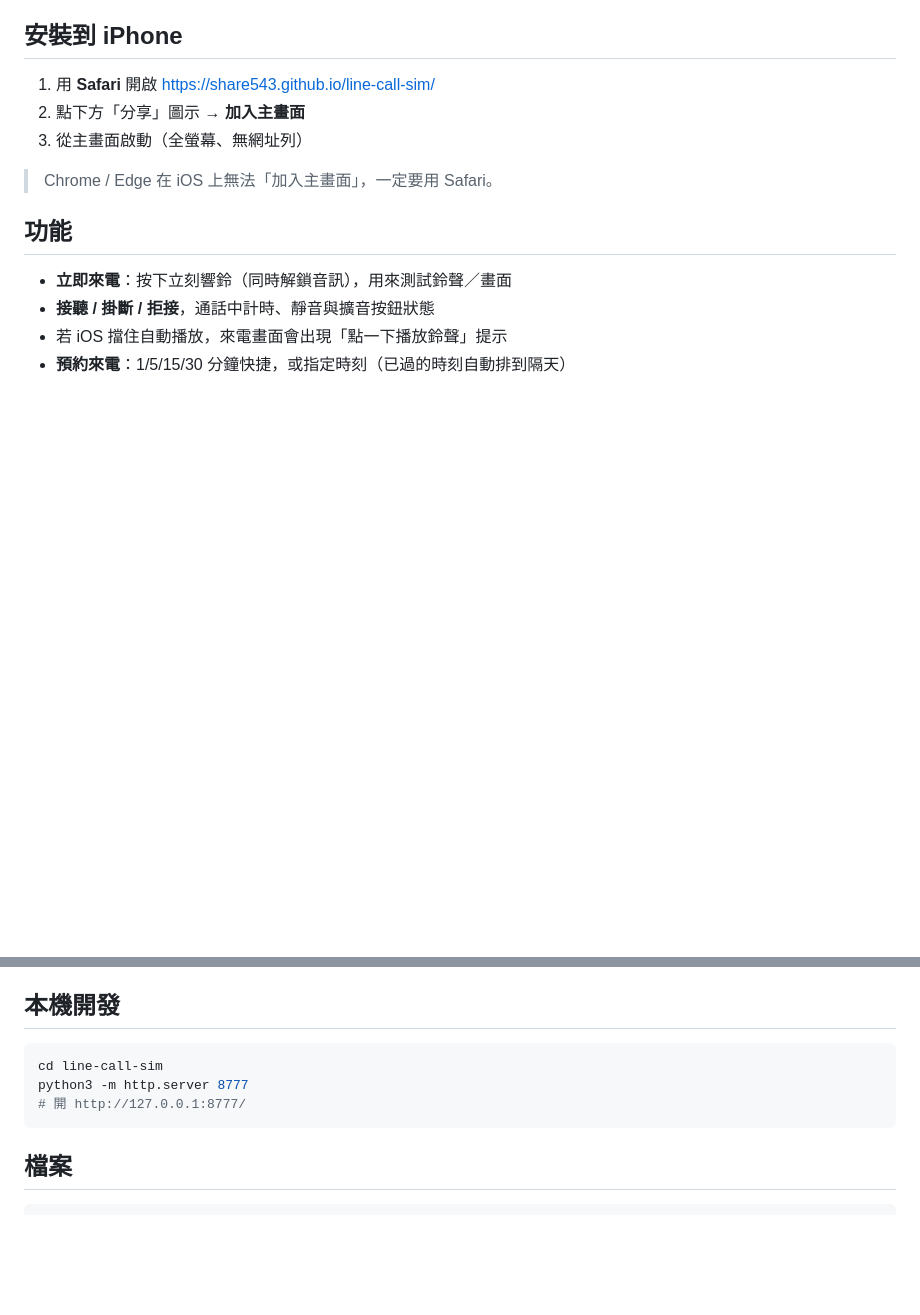
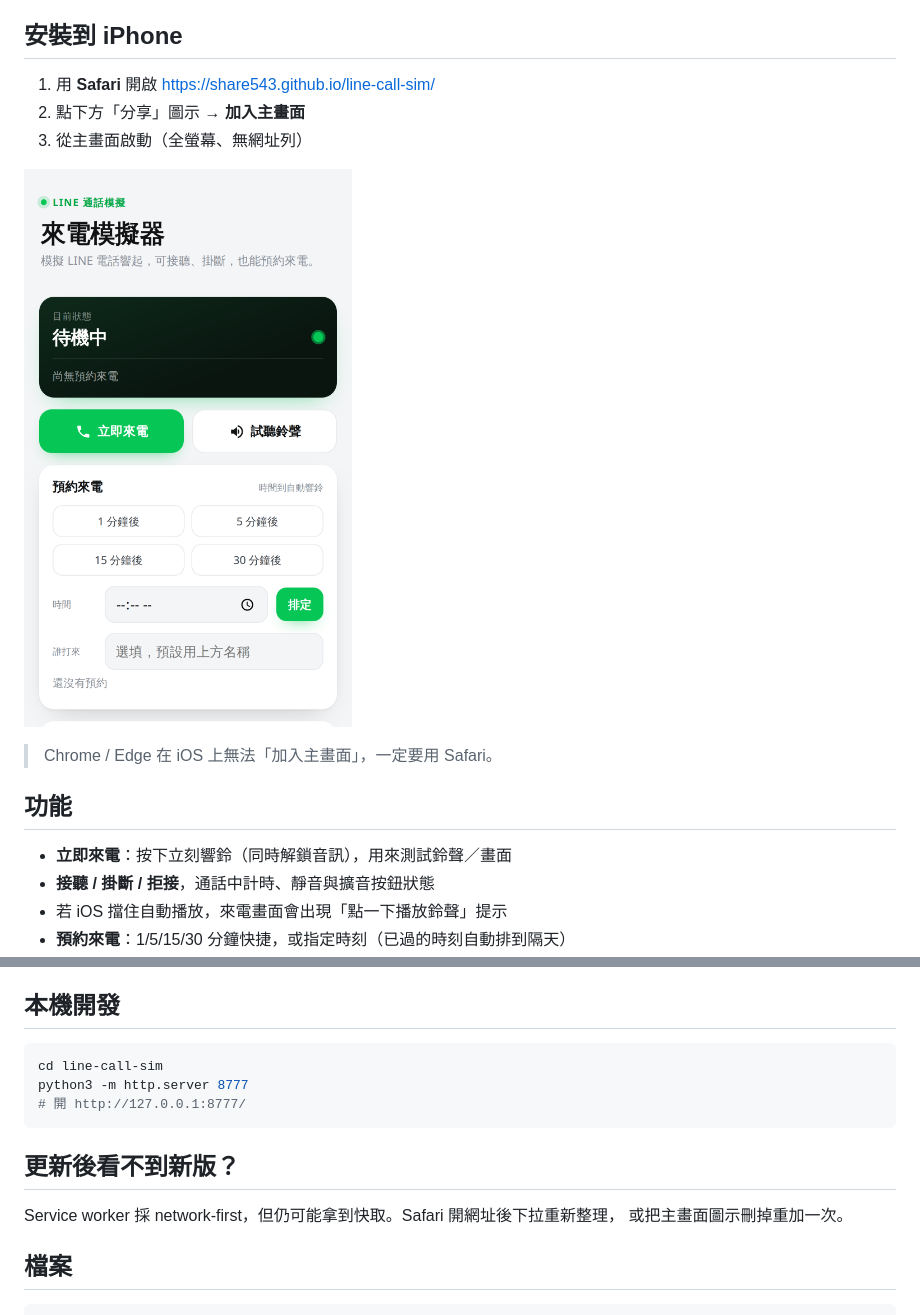
Before and after one commit to share543/line-call-sim, a Markdown page: README.md, 2 parts joined by grey strips. Rendered like a GitHub page; pictures changed too: docs/screenshot-call.png (added); blank space fills up the shorter version.

Commit message:
加入安裝 QR code、截圖與更新說明

````diff
--- a/README.md
+++ b/README.md
@@ -7,6 +7,8 @@
 1. 用 **Safari** 開啟 https://share543.github.io/line-call-sim/
 2. 點下方「分享」圖示 → **加入主畫面**
 3. 從主畫面啟動（全螢幕、無網址列）
+
+![來電畫面](docs/screenshot-call.png)
 
 > Chrome / Edge 在 iOS 上無法「加入主畫面」，一定要用 Safari。
 
@@ -36,6 +38,11 @@ python3 -m http.server 8777
 # 開 http://127.0.0.1:8777/
 ```
 
+## 更新後看不到新版？
+
+Service worker 採 network-first，但仍可能拿到快取。Safari 開網址後下拉重新整理，
+或把主畫面圖示刪掉重加一次。
+
 ## 檔案
 
 ```
````
Also changed, not shown: docs/screenshot-home.png (added), qr-install.png (added).
